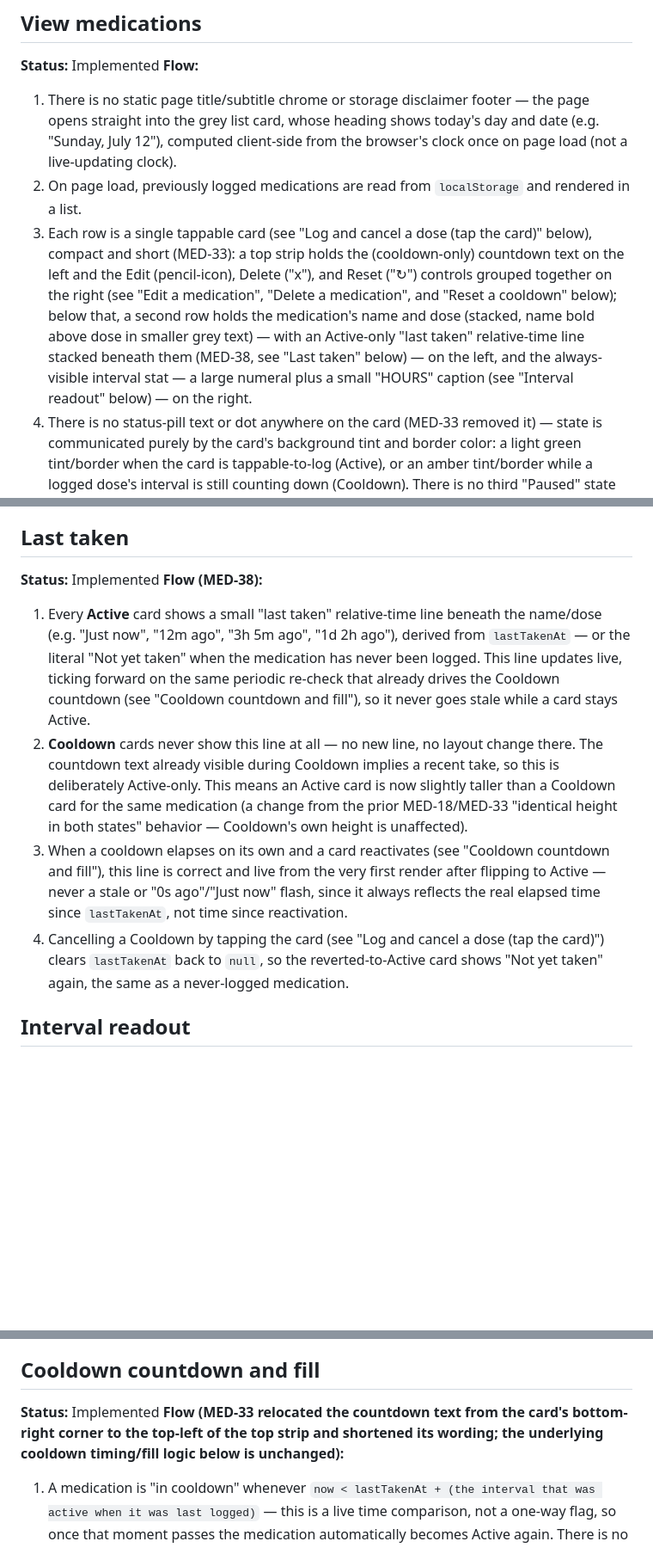
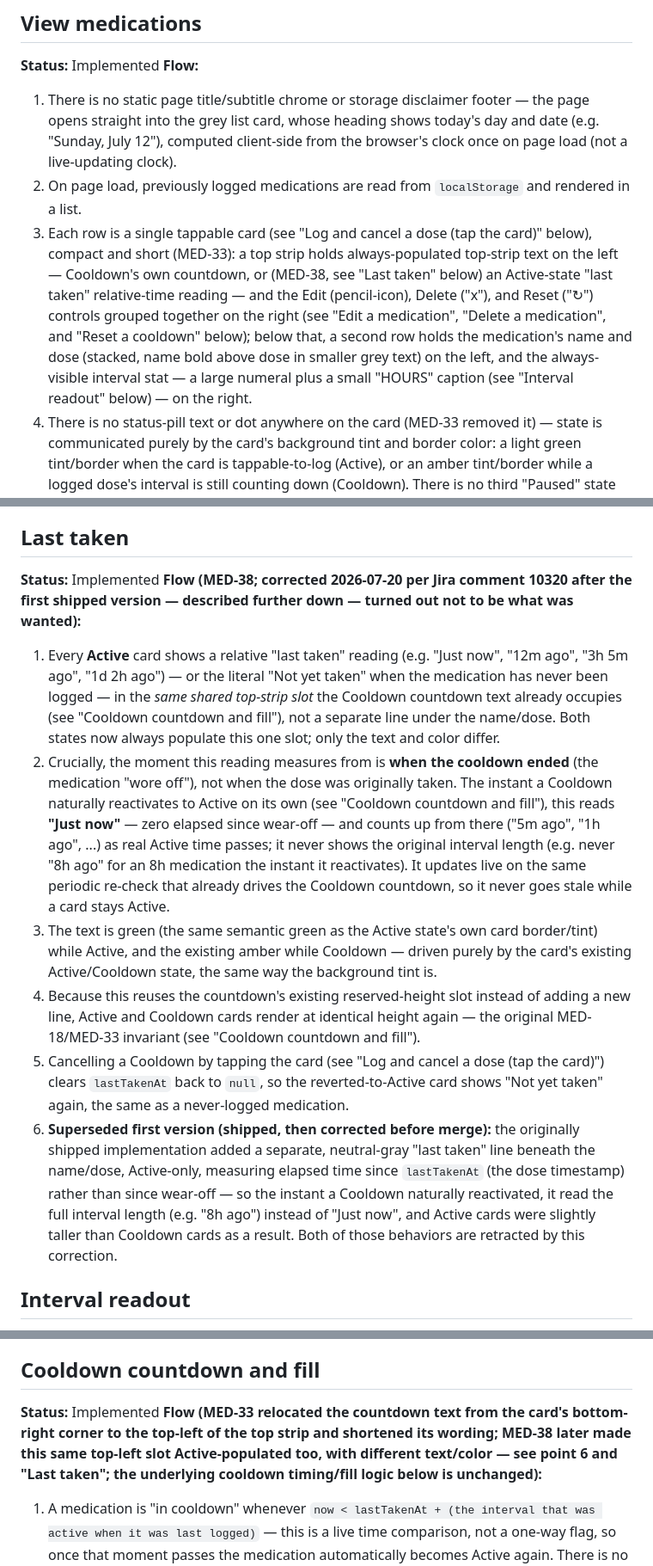
Before and after one commit to CemYz-ux/MedicationTracker, a Markdown page: user_flows.md, 3 parts joined by grey strips. Shown at 86% size. Rendered like a GitHub page; blank space fills up the shorter version.

Commit message:
docs(MED-38): describe the corrected shared-slot, wear-off-based last-taken behavior
Updates the "Last taken" and "Cooldown countdown and fill" sections of
user_flows.md for the scope correction in Jira comment 10320: the
relative-time text now lives in Cooldown's shared top-strip slot
(green while Active, amber while Cooldown) and measures from when the
cooldown wore off rather than when the dose was taken, restoring
Active/Cooldown height parity. Keeps a short note describing the
originally shipped (and now retracted) behavior for context.

```diff
--- a/user_flows.md
+++ b/user_flows.md
@@ -19,7 +19,7 @@ Living source of truth for what the site does. Update this file with every featu
 **Flow:**
 1. There is no static page title/subtitle chrome or storage disclaimer footer — the page opens straight into the grey list card, whose heading shows today's day and date (e.g. "Sunday, July 12"), computed client-side from the browser's clock once on page load (not a live-updating clock).
 2. On page load, previously logged medications are read from `localStorage` and rendered in a list.
-3. Each row is a single tappable card (see "Log and cancel a dose (tap the card)" below), compact and short (MED-33): a top strip holds the (cooldown-only) countdown text on the left and the Edit (pencil-icon), Delete ("x"), and Reset ("↻") controls grouped together on the right (see "Edit a medication", "Delete a medication", and "Reset a cooldown" below); below that, a second row holds the medication's name and dose (stacked, name bold above dose in smaller grey text) — with an Active-only "last taken" relative-time line stacked beneath them (MED-38, see "Last taken" below) — on the left, and the always-visible interval stat — a large numeral plus a small "HOURS" caption (see "Interval readout" below) — on the right.
+3. Each row is a single tappable card (see "Log and cancel a dose (tap the card)" below), compact and short (MED-33): a top strip holds always-populated top-strip text on the left — Cooldown's own countdown, or (MED-38, see "Last taken" below) an Active-state "last taken" relative-time reading — and the Edit (pencil-icon), Delete ("x"), and Reset ("↻") controls grouped together on the right (see "Edit a medication", "Delete a medication", and "Reset a cooldown" below); below that, a second row holds the medication's name and dose (stacked, name bold above dose in smaller grey text) on the left, and the always-visible interval stat — a large numeral plus a small "HOURS" caption (see "Interval readout" below) — on the right.
 4. There is no status-pill text or dot anywhere on the card (MED-33 removed it) — state is communicated purely by the card's background tint and border color: a light green tint/border when the card is tappable-to-log (Active), or an amber tint/border while a logged dose's interval is still counting down (Cooldown). There is no third "Paused" state (MED-32 introduced one; MED-34 removed it again) — a card is always either Active or Cooldown, decided fresh each time from the same underlying "is this medication in cooldown" check the countdown text and Reset use (see "Log and cancel a dose (tap the card)").
 5. If there are no medications (including corrupted/missing stored data), an empty-state message ("No medications yet — add one to get started.") is shown instead of the list.
 6. Records left over from the old prototype schema (`{id, name, dose, time}`, no `intervalHours`) are silently discarded on load rather than shown or migrated.
@@ -40,11 +40,13 @@ Living source of truth for what the site does. Update this file with every featu
 
 ## Last taken
 **Status:** Implemented
-**Flow (MED-38):**
-1. Every **Active** card shows a small "last taken" relative-time line beneath the name/dose (e.g. "Just now", "12m ago", "3h 5m ago", "1d 2h ago"), derived from `lastTakenAt` — or the literal "Not yet taken" when the medication has never been logged. This line updates live, ticking forward on the same periodic re-check that already drives the Cooldown countdown (see "Cooldown countdown and fill"), so it never goes stale while a card stays Active.
-2. **Cooldown** cards never show this line at all — no new line, no layout change there. The countdown text already visible during Cooldown implies a recent take, so this is deliberately Active-only. This means an Active card is now slightly taller than a Cooldown card for the same medication (a change from the prior MED-18/MED-33 "identical height in both states" behavior — Cooldown's own height is unaffected).
-3. When a cooldown elapses on its own and a card reactivates (see "Cooldown countdown and fill"), this line is correct and live from the very first render after flipping to Active — never a stale or "0s ago"/"Just now" flash, since it always reflects the real elapsed time since `lastTakenAt`, not time since reactivation.
-4. Cancelling a Cooldown by tapping the card (see "Log and cancel a dose (tap the card)") clears `lastTakenAt` back to `null`, so the reverted-to-Active card shows "Not yet taken" again, the same as a never-logged medication.
+**Flow (MED-38; corrected 2026-07-20 per Jira comment 10320 after the first shipped version — described further down — turned out not to be what was wanted):**
+1. Every **Active** card shows a relative "last taken" reading (e.g. "Just now", "12m ago", "3h 5m ago", "1d 2h ago") — or the literal "Not yet taken" when the medication has never been logged — in the *same shared top-strip slot* the Cooldown countdown text already occupies (see "Cooldown countdown and fill"), not a separate line under the name/dose. Both states now always populate this one slot; only the text and color differ.
+2. Crucially, the moment this reading measures from is **when the cooldown ended** (the medication "wore off"), not when the dose was originally taken. The instant a Cooldown naturally reactivates to Active on its own (see "Cooldown countdown and fill"), this reads **"Just now"** — zero elapsed since wear-off — and counts up from there ("5m ago", "1h ago", ...) as real Active time passes; it never shows the original interval length (e.g. never "8h ago" for an 8h medication the instant it reactivates). It updates live on the same periodic re-check that already drives the Cooldown countdown, so it never goes stale while a card stays Active.
+3. The text is green (the same semantic green as the Active state's own card border/tint) while Active, and the existing amber while Cooldown — driven purely by the card's existing Active/Cooldown state, the same way the background tint is.
+4. Because this reuses the countdown's existing reserved-height slot instead of adding a new line, Active and Cooldown cards render at identical height again — the original MED-18/MED-33 invariant (see "Cooldown countdown and fill").
+5. Cancelling a Cooldown by tapping the card (see "Log and cancel a dose (tap the card)") clears `lastTakenAt` back to `null`, so the reverted-to-Active card shows "Not yet taken" again, the same as a never-logged medication.
+6. **Superseded first version (shipped, then corrected before merge):** the originally shipped implementation added a separate, neutral-gray "last taken" line beneath the name/dose, Active-only, measuring elapsed time since `lastTakenAt` (the dose timestamp) rather than since wear-off — so the instant a Cooldown naturally reactivated, it read the full interval length (e.g. "8h ago") instead of "Just now", and Active cards were slightly taller than Cooldown cards as a result. Both of those behaviors are retracted by this correction.
 
 ## Interval readout
 **Status:** Implemented
@@ -92,7 +94,7 @@ Living source of truth for what the site does. Update this file with every featu
 
 ## Cooldown countdown and fill
 **Status:** Implemented
-**Flow (MED-33 relocated the countdown text from the card's bottom-right corner to the top-left of the top strip and shortened its wording; the underlying cooldown timing/fill logic below is unchanged):**
+**Flow (MED-33 relocated the countdown text from the card's bottom-right corner to the top-left of the top strip and shortened its wording; MED-38 later made this same top-left slot Active-populated too, with different text/color — see point 6 and "Last taken"; the underlying cooldown timing/fill logic below is unchanged):**
 1. A medication is "in cooldown" whenever `now < lastTakenAt + (the interval that was active when it was last logged)` — this is a live time comparison, not a one-way flag, so once that moment passes the medication automatically becomes Active again. There is no exception to this: MED-32 briefly introduced one (a **Paused** medication was always treated as in cooldown regardless of elapsed time), and MED-34 removed both the exception and the Paused state it existed for.
 2. While in Cooldown, the card has an amber tint/border (no status-pill text — see "View medications") and shows countdown text in the shorter form "{remaining} left" (e.g. "3h 12m 45s left"), at the top-left of the card's top strip (MED-33) — sharing that strip with the Edit/Delete/Reset icon row on the right (see "Edit a medication"). That strip's space is permanently reserved on every card (Active or Cooldown) so showing/hiding the countdown never grows or shrinks the card — no layout shift in the list when a card changes status (MED-18, extended by MED-33). The countdown counts down to the exact second live (MED-29). As with the pre-MED-29 hours/minutes format, a zero-value component is omitted rather than shown as "0" — down to the seconds level too (e.g. "45s left" under a minute left, "12m 45s left" under an hour left). This text is distinct from the separate, always-visible interval stat (see "Interval readout"), which reflects the medication's live `intervalHours` rather than a cooldown snapshot.
 3. The card's background fill starts at 100% the instant a dose is logged and recedes from right to left in direct proportion to elapsed time while Cooldown is running — e.g. at the halfway point of an 8-hour interval, exactly the left half of the card is coloured.
```
Also changed, not shown: other parts of user_flows.md (+1 -1 lines).
